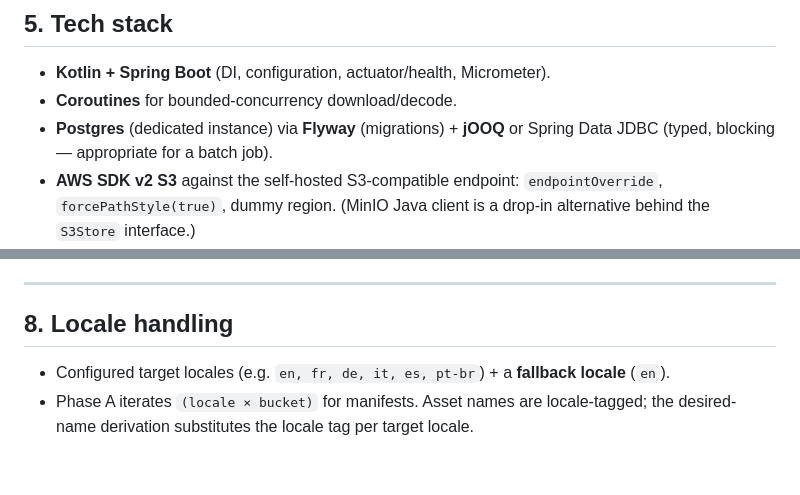
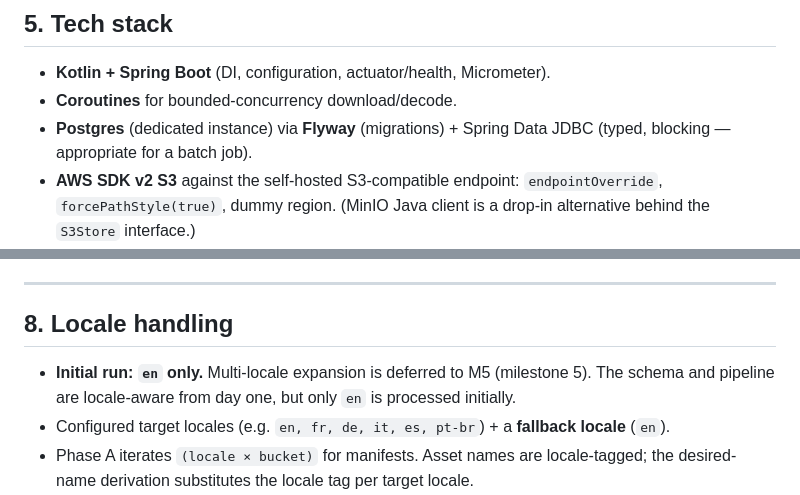
Before and after one commit to zwolsman/ptcgl.dev, a Markdown page: DESIGN.md, 2 parts joined by grey strips. Rendered like a GitHub page; blank space fills up the shorter version.

```diff
--- a/DESIGN.md
+++ b/DESIGN.md
@@ -120,7 +120,7 @@ STALE (no longer desired)
 
 - **Kotlin + Spring Boot** (DI, configuration, actuator/health, Micrometer).
 - **Coroutines** for bounded-concurrency download/decode.
-- **Postgres** (dedicated instance) via **Flyway** (migrations) + **jOOQ** or Spring Data JDBC (typed, blocking — appropriate for a batch job).
+- **Postgres** (dedicated instance) via **Flyway** (migrations) + Spring Data JDBC (typed, blocking — appropriate for a batch job).
 - **AWS SDK v2 S3** against the self-hosted S3-compatible endpoint: `endpointOverride`, `forcePathStyle(true)`, dummy region. (MinIO Java client is a drop-in alternative behind the `S3Store` interface.)
 - **WebClient / OkHttp** for HTTP.
 - CLI subcommands via Spring Boot `ApplicationRunner` (`plan`, `reconcile`, `run`, `login`).
@@ -158,6 +158,7 @@ Expose `revision` per document to drive incremental Phase A.
 
 ## 8. Locale handling
 
+- **Initial run: `en` only.** Multi-locale expansion is deferred to M5 (milestone 5). The schema and pipeline are locale-aware from day one, but only `en` is processed initially.
 - Configured target locales (e.g. `en, fr, de, it, es, pt-br`) + a **fallback locale** (`en`).
 - Phase A iterates `(locale × bucket)` for manifests. Asset names are locale-tagged; the desired-name derivation substitutes the locale tag per target locale.
 - **Fallback:** if an asset is absent for a locale, record a fallback link to the fallback locale's asset rather than duplicating bytes (the client itself falls back).
```
Also changed, not shown: other parts of DESIGN.md (+24 -15 lines).
